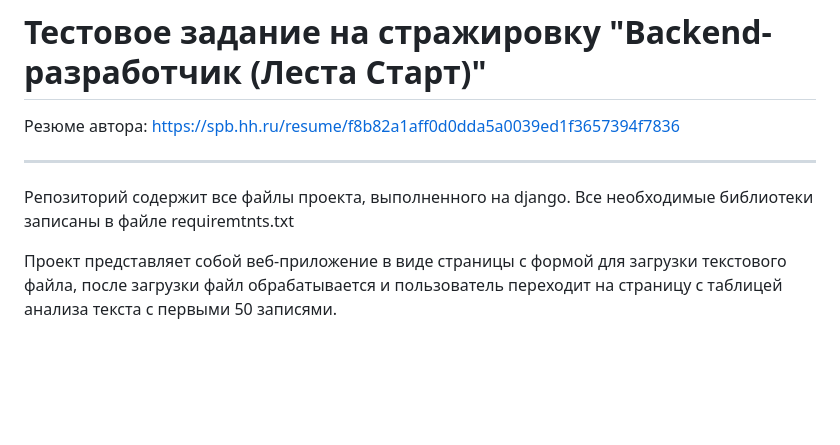
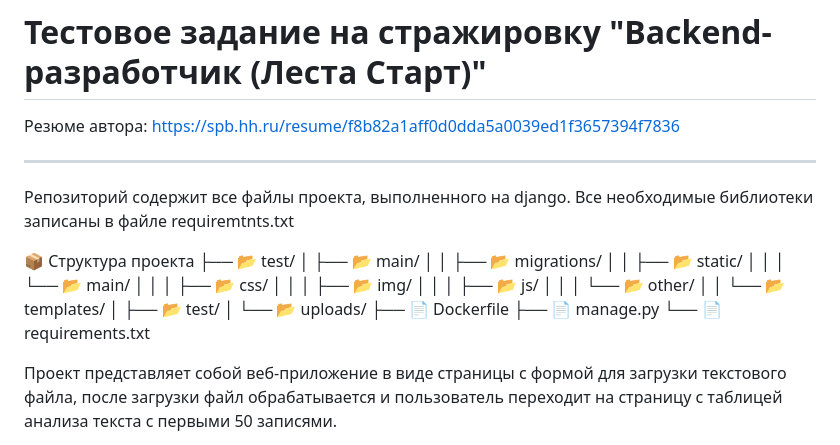
Before and after one commit to LesostepnoyGnom/Lesta_Games, a Markdown page: README.md, the part around the change. Drawn GitHub-style; blank space fills up the shorter version.

Commit message:
Update README.md
Добавил структуру проекта

```diff
--- a/README.md
+++ b/README.md
@@ -2,6 +2,23 @@
 Резюме автора: https://spb.hh.ru/resume/f8b82a1aff0d0dda5a0039ed1f3657394f7836
 ____
 Репозиторий содержит все файлы проекта, выполненного на django. Все необходимые библиотеки записаны в файле requiremtnts.txt
+
+📦 Структура проекта
+├── 📂 test/
+│   ├── 📂 main/
+│   │   ├── 📂 migrations/
+│   │   ├── 📂 static/
+│   │   │   └── 📂 main/
+│   │   │       ├── 📂 css/
+│   │   │       ├── 📂 img/
+│   │   │       ├── 📂 js/
+│   │   │       └── 📂 other/
+│   │   └── 📂 templates/
+│   ├── 📂 test/
+│   └── 📂 uploads/
+├── 📄 Dockerfile
+├── 📄 manage.py
+└── 📄 requirements.txt
 
 Проект представляет собой веб-приложение в виде страницы с формой для загрузки текстового файла, после загрузки файл обрабатывается и пользователь переходит на страницу с таблицей анализа текста с первыми 50 записями.
 
```
